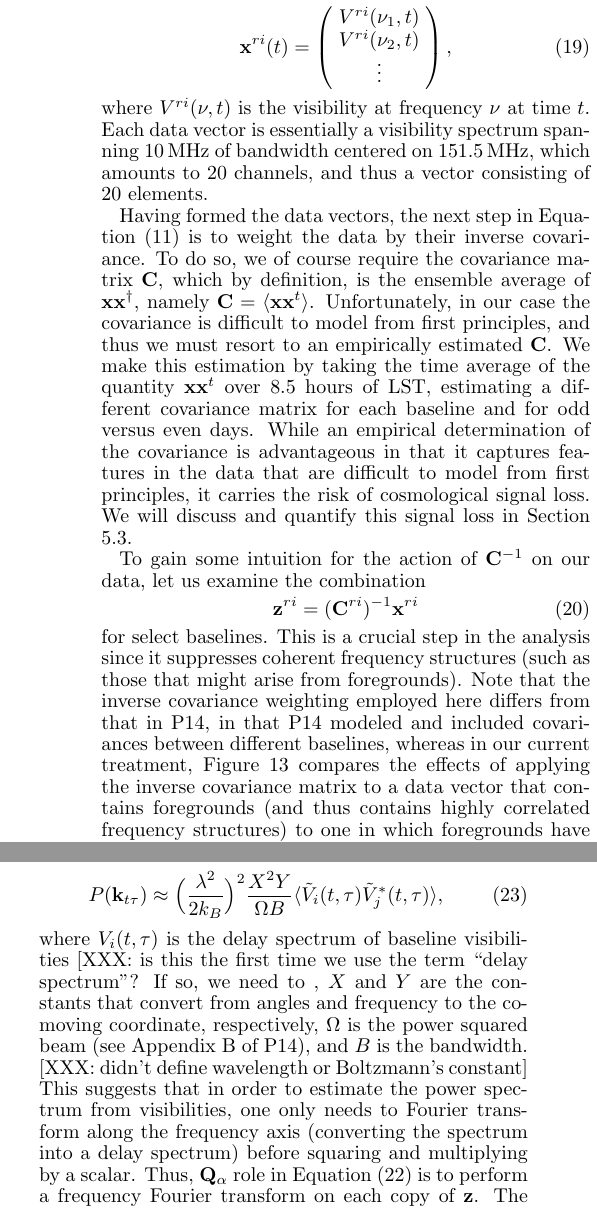
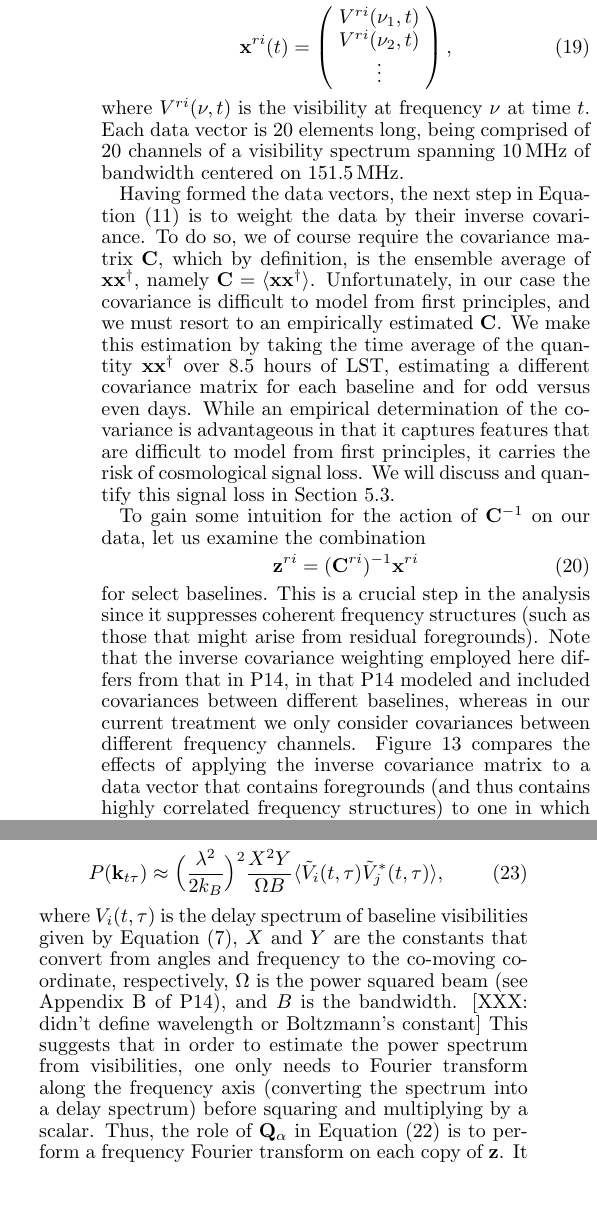
Before and after one commit to zakiali/psa64_pspec, a LaTeX document (psa64_pspec_ver2.tex): two parts of the columns of page 12 of 22, joined at a grey line, cut so that both start at the same text. Compiled offline with pdfLaTeX.

Commit message:
Basically done with Section 5

```diff
--- a/psa64_pspec_ver2.tex
+++ b/psa64_pspec_ver2.tex
@@ -1737,9 +1737,8 @@ V^{ri} (\nu_2, t) \\
 \end{array}
 \right),
 \end{equation}
-where $V^{ri} (\nu, t)$ is the visibility at frequency $\nu$ at time $t$. Each data vector is essentially
-a visibility spectrum spanning $10\,\textrm{MHz}$ of bandwidth centered on $151.5\,\textrm{MHz}$,
-which amounts to 20 channels, and thus a vector consisting of $20$ elements.
+where $V^{ri} (\nu, t)$ is the visibility at frequency $\nu$ at time $t$. Each data vector is
+20 elements long, being comprised of 20 channels of a visibility spectrum spanning $10\,\textrm{MHz}$ of bandwidth centered on $151.5\,\textrm{MHz}$.
 %
 %Focusing on the fiducial
 %baselines, our data vector becomes a list of visibilities
@@ -1765,12 +1764,12 @@ which amounts to 20 channels, and thus a vector consisting of $20$ elements.
 Having formed the data vectors, the next step in Equation \eqref{eqn:qalpha} is to
 weight the data by their inverse covariance. To do so, we of course require the covariance
 matrix $\mathbf{C}$, which by definition, is the ensemble average of
-$\x\x^\dagger$, namely $\mathbf{C} = \expval{\x\x^{t}}$. Unfortunately, in our case the
-covariance is difficult to model from first principles, and thus we must resort to an
+$\x\x^\dagger$, namely $\mathbf{C} = \expval{\x\x^\dagger}$. Unfortunately, in our case the
+covariance is difficult to model from first principles, and we must resort to an
 empirically estimated $\mathbf{C}$. We make this estimation by taking the time average
-of the quantity $\x\x^{t}$ over 8.5 hours of LST, estimating a different covariance matrix
+of the quantity $\x\x^\dagger$ over 8.5 hours of LST, estimating a different covariance matrix
 for each baseline and for odd versus even days. While an empirical determination of the covariance is advantageous
-in that it captures features in the data that are difficult to model from first principles, it
+in that it captures features that are difficult to model from first principles, it
 carries the risk of cosmological signal loss. We will discuss and quantify this signal loss
 in Section \ref{sec:sigloss}.
 
@@ -1781,9 +1780,10 @@ combination
 \end{equation}
 for select baselines. This is a crucial
 step in the analysis since it suppresses coherent frequency structures (such as those
-that might arise from foregrounds). Note that the inverse covariance weighting employed
+that might arise from residual foregrounds). Note that the inverse covariance weighting employed
 here differs from that in P14, in that P14 modeled and included covariances between
-different baselines, whereas in our current treatment,
+different baselines, whereas in our current treatment we only consider covariances between
+different frequency channels.
 Figure \ref{fig:inv_cov} compares the effects of applying
 the inverse covariance matrix to a data vector that contains foregrounds (and thus contains
 highly correlated frequency structures) to one in which foregrounds have been suppressed
@@ -1846,9 +1846,9 @@ on the top/bottom panels on the right, respectively.
 \end{figure*}
 
 
-With intuition established for the behavior of $\mathbf{C}^{-1}$, we may compress our
-data slightly by averaging baselines together the $\mathbf{z}^{ri}$ into five different sets. That is,
-we form
+With intuition established for the behavior of $\mathbf{C}^{-1}$, we may group our identical
+baselines into five different sets and average together $\mathbf{z}^{ri}$ vectors for baselines
+within the same set. That is, we form
 \begin{equation}\label{eqn:presum_oqe}
     \mathbf{z}^{r}_{A} = \sum_{i\in{A}} (\mathbf{C}^{ri})^{-1}\mathbf{x}^{ri},
 \end{equation}
@@ -1875,13 +1875,12 @@ spectrum technique of P12a, where it was shown that
 \Big(\frac{\lambda^{2}}{2k_{B}}\Big)^{2}\frac{X^{2}Y}{\Omega
 B}\expval{\tilde{V}_{i}(t,\tau)\tilde{V}_{j}^{*}(t,\tau)},
 \end{equation}
-where $V_{i}(t,\tau)$ is the delay spectrum of baseline visibilities [XXX: is this the first time
-we use the term ``delay spectrum"? If so, we need to , $X$ and
+where $V_{i}(t,\tau)$ is the delay spectrum of baseline visibilities given by Equation \eqref{eqn:delay_transform}, $X$ and
 $Y$ are the constants that convert from angles and frequency to the co-moving
 coordinate, respectively, $\Omega$ is the power squared beam (see Appendix B of
 P14), and $B$ is the bandwidth. [XXX: didn't define wavelength or Boltzmann's constant]
 This suggests that in order to estimate the power spectrum from visibilities, one only needs
 to Fourier transform along the frequency axis (converting the spectrum into a delay spectrum)
-before squaring and multiplying by a scalar. Thus, $\mathbf{Q}_\alpha$ role in Equation \eqref{eqn:presum_qalpha} is to perform a frequency Fourier transform on each copy of
-$\mathbf{z}$. The result is a separable matrix of the form $\Q_{\alpha} =
+before squaring and multiplying by a scalar. Thus, the role of $\mathbf{Q}_\alpha$ in Equation \eqref{eqn:presum_qalpha} is to perform a frequency Fourier transform on each copy of
+$\mathbf{z}$. It is therefore a separable matrix of the form $\Q_{\alpha} =
 \mathbf{m}_{\alpha}\mathbf{m}_{\alpha}^{\dagger}$, where $\mathbf{m}_{\alpha}$ a
@@ -1893,4 +1891,5 @@ above [XXX: right?], only short baselines are used in our analysis here, and we
-write
+in Section \ref{sec:observations}, only short baselines are used in our power spectrum analysis.
+The approximate separability of $\Q_\alpha$ therefore applies, and we may write
 \begin{equation}
     \qhat_{\alpha} =
 \sum_{\substack{A,B,r,s\\r\ne{s},A\ne{B}}}\mathbf{z}^{r\dagger}_{A}\mathbf{m}_{\alpha}\mathbf{m}_{\alpha}^{\dagger} \mathbf{z}^{s}_{B}.
```
Also changed, not shown: psa64_pspec_ver2.tex (36 more changed lines).
